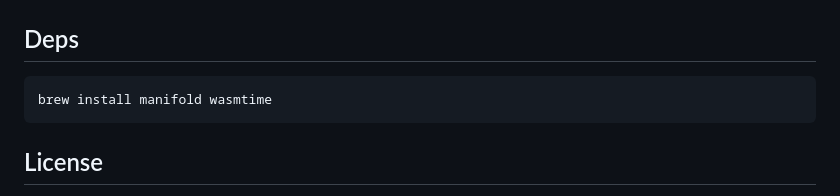
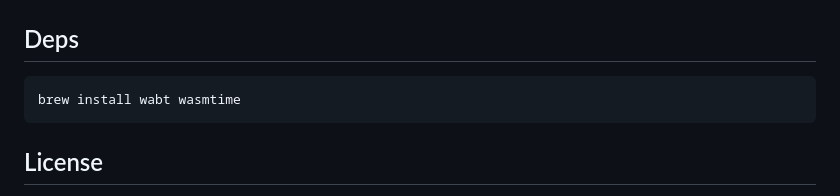
Before and after one commit to kupcad/kupcad, a Markdown page: README.md, the part around the change. Drawn GitHub-style.

Commit message:
add tests

````diff
--- a/README.md
+++ b/README.md
@@ -171,7 +171,7 @@ kupcad/
 ## Deps
 
 ```
-brew install manifold wasmtime
+brew install wabt wasmtime
 ```
 
 
````
